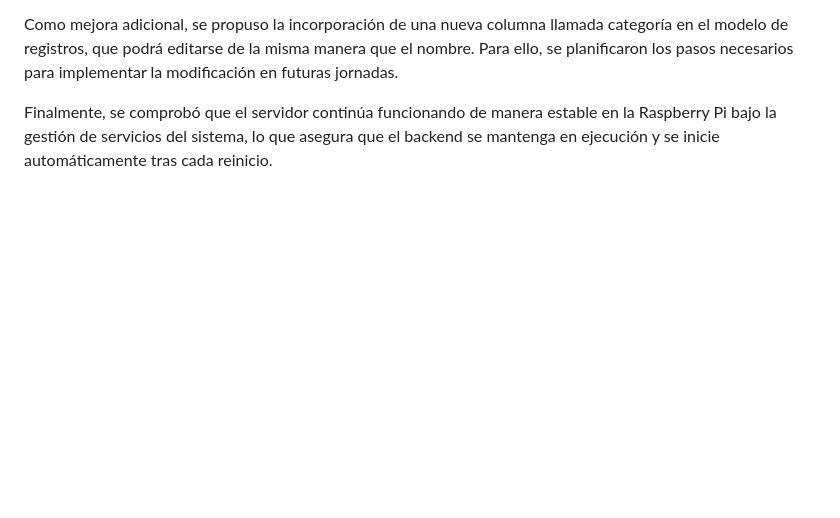
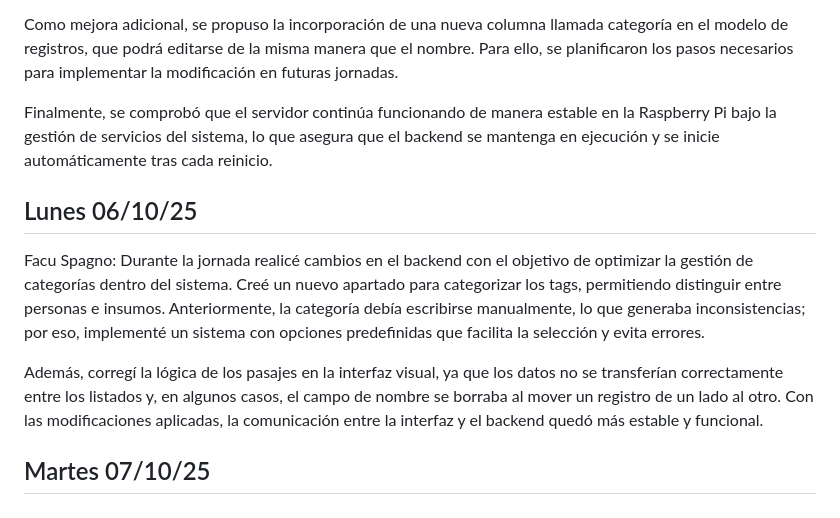
Before and after one commit to impatrq/SICAP, a Markdown page: documentacion/Carpeta de Campo/Octubre.md, the part around the change. GitHub-like rendering; blank space fills up the shorter version.

Commit message:
Lunes 06/10

```diff
--- a/documentacion/Carpeta de Campo/Octubre.md
+++ b/documentacion/Carpeta de Campo/Octubre.md
@@ -34,3 +34,12 @@ Se realizaron pruebas de validación tanto desde la API como desde la base de da
 Como mejora adicional, se propuso la incorporación de una nueva columna llamada categoría en el modelo de registros, que podrá editarse de la misma manera que el nombre. Para ello, se planificaron los pasos necesarios para implementar la modificación en futuras jornadas.
 
 Finalmente, se comprobó que el servidor continúa funcionando de manera estable en la Raspberry Pi bajo la gestión de servicios del sistema, lo que asegura que el backend se mantenga en ejecución y se inicie automáticamente tras cada reinicio.
+
+<h2> Lunes 06/10/25 </h2>
+
+Facu Spagno:
+Durante la jornada realicé cambios en el backend con el objetivo de optimizar la gestión de categorías dentro del sistema. Creé un nuevo apartado para categorizar los tags, permitiendo distinguir entre personas e insumos. Anteriormente, la categoría debía escribirse manualmente, lo que generaba inconsistencias; por eso, implementé un sistema con opciones predefinidas que facilita la selección y evita errores.
+
+Además, corregí la lógica de los pasajes en la interfaz visual, ya que los datos no se transferían correctamente entre los listados y, en algunos casos, el campo de nombre se borraba al mover un registro de un lado al otro. Con las modificaciones aplicadas, la comunicación entre la interfaz y el backend quedó más estable y funcional.
+
+<h2> Martes 07/10/25 </h2>
```
